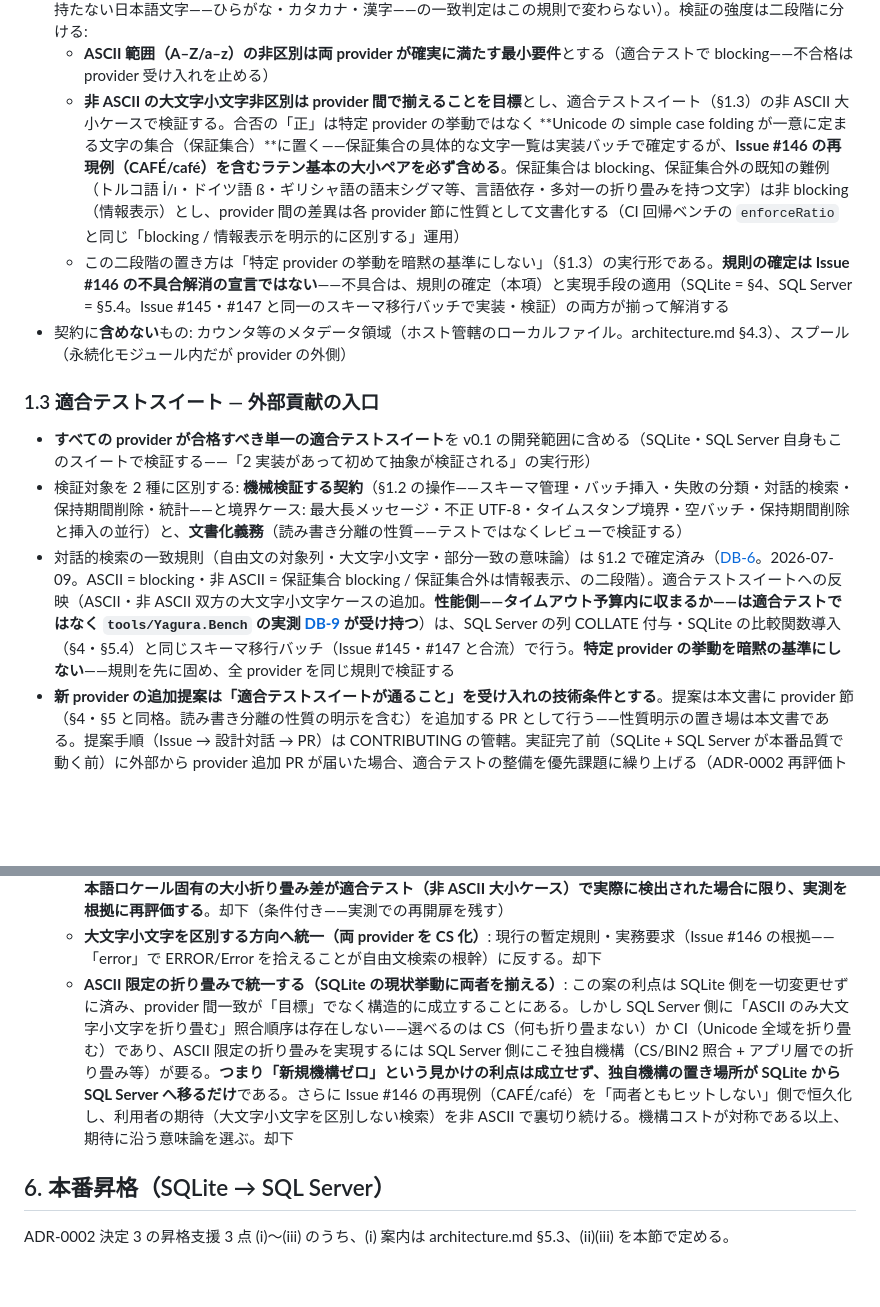
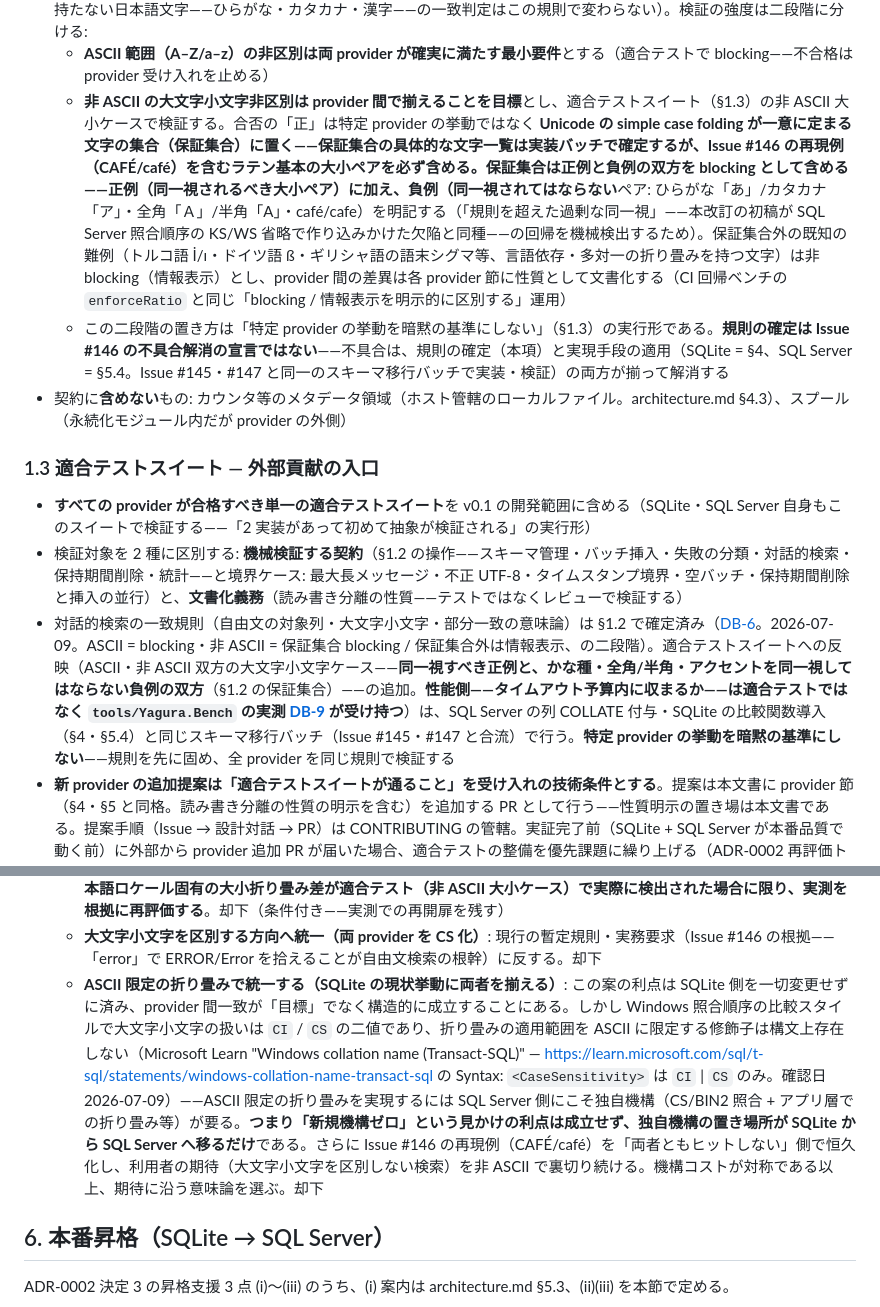
Before and after one commit to Yanai-Taketo/Yagura, a Markdown page: docs/design/database.md, 2 parts joined by grey strips. Drawn GitHub-style; blank space fills up the shorter version.

```diff
--- a/docs/design/database.md
+++ b/docs/design/database.md
@@ -35,7 +35,7 @@ provider が実装すべき操作と性質。インターフェースの C# シ
 - **M8-3（Issue #70）で追加した読み取り専用 3 操作**: 閲覧 3 画面の実装が要求する最小の読み取り口として、`ILogStore` へ次を追加した——①**詳細表示の個別取得** `FindByIdAsync`（全項目——Message 全文・StructuredData・Raw——を 1 件返す。architecture.md §6「全文は詳細表示で個別取得する」の契約化）、②**システムイベントの読み出し** `QuerySystemEventsAsync`（§2.3 の可視化面。区間の重なり判定 + 上限 + タイムアウト必須）、③**送信元別の集計** `QuerySourceActivityAsync`（予約 (b) の初の実体化。送信元ごとの最終受信時刻・件数を**最終受信時刻の古い順**で返す——ui.md UI-4 の無音化検出の要件「量の上位 N 抽出は不可」を集計の並び・打ち切り方向のレベルで満たす）。いずれもタイムアウトを必須引数とし、書き込みを行わない。v0.x のため通常のインターフェースメソッドとして追加した（optional 操作——capability 検出——へ移すかは §7 の v1.0 凍結判断で確定する）。適合テストスイート（§1.3）に 3 操作の検証を追加済み。(a) 一括読み出しは引き続き予約のまま
 - **自由文検索の一致規則（[DB-6](#8-確定待ち一覧)。規則は確定・非 ASCII の実装と検証は未了。2026-07-09 オーナー決定「大文字小文字非区別で provider 間統一」）**: 対象列は `LogRecord.Message` のみ（[LogQuery.cs](../../src/Yagura.Storage/LogQuery.cs) の暫定規則を確定として採用。送信元等の他条件は完全一致のまま §1.2 表のとおり）。一致方式は部分一致（前後を問わない中間一致）。**大文字小文字は区別しない。そして折り畳むのは大文字小文字のみ**——アクセント記号の同一視（café ≒ cafe）・かな種の同一視（ひらがな ≒ カタカナ）・全角/半角の同一視は、いずれもこの規則の対象に**含めない**（同一視しない。したがって大文字小文字を持たない日本語文字——ひらがな・カタカナ・漢字——の一致判定はこの規則で変わらない）。検証の強度は二段階に分ける:
   - **ASCII 範囲（A–Z/a–z）の非区別は両 provider が確実に満たす最小要件**とする（適合テストで blocking——不合格は provider 受け入れを止める）
-  - **非 ASCII の大文字小文字非区別は provider 間で揃えることを目標**とし、適合テストスイート（§1.3）の非 ASCII 大小ケースで検証する。合否の「正」は特定 provider の挙動ではなく **Unicode の simple case folding が一意に定まる文字の集合（保証集合）**に置く——保証集合の具体的な文字一覧は実装バッチで確定するが、**Issue #146 の再現例（CAFÉ/café）を含むラテン基本の大小ペアを必ず含める**。保証集合は blocking、保証集合外の既知の難例（トルコ語 İ/ı・ドイツ語 ß・ギリシャ語の語末シグマ等、言語依存・多対一の折り畳みを持つ文字）は非 blocking（情報表示）とし、provider 間の差異は各 provider 節に性質として文書化する（CI 回帰ベンチの `enforceRatio` と同じ「blocking / 情報表示を明示的に区別する」運用）
+  - **非 ASCII の大文字小文字非区別は provider 間で揃えることを目標**とし、適合テストスイート（§1.3）の非 ASCII 大小ケースで検証する。合否の「正」は特定 provider の挙動ではなく **Unicode の simple case folding が一意に定まる文字の集合（保証集合）**に置く——保証集合の具体的な文字一覧は実装バッチで確定するが、**Issue #146 の再現例（CAFÉ/café）を含むラテン基本の大小ペアを必ず含める**。**保証集合は正例と負例の双方を blocking として含める**——正例（同一視されるべき大小ペア）に加え、負例（同一視されて**はならない**ペア: ひらがな「あ」/カタカナ「ア」・全角「Ａ」/半角「A」・café/cafe）を明記する（「規則を超えた過剰な同一視」——本改訂の初稿が SQL Server 照合順序の KS/WS 省略で作り込みかけた欠陥と同種——の回帰を機械検出するため）。保証集合外の既知の難例（トルコ語 İ/ı・ドイツ語 ß・ギリシャ語の語末シグマ等、言語依存・多対一の折り畳みを持つ文字）は非 blocking（情報表示）とし、provider 間の差異は各 provider 節に性質として文書化する（CI 回帰ベンチの `enforceRatio` と同じ「blocking / 情報表示を明示的に区別する」運用）
   - この二段階の置き方は「特定 provider の挙動を暗黙の基準にしない」（§1.3）の実行形である。**規則の確定は Issue #146 の不具合解消の宣言ではない**——不具合は、規則の確定（本項）と実現手段の適用（SQLite = §4、SQL Server = §5.4。Issue #145・#147 と同一のスキーマ移行バッチで実装・検証）の両方が揃って解消する
 - 契約に**含めない**もの: カウンタ等のメタデータ領域（ホスト管轄のローカルファイル。architecture.md §4.3）、スプール（永続化モジュール内だが provider の外側）
 
@@ -43,7 +43,7 @@ provider が実装すべき操作と性質。インターフェースの C# シ
 
 - **すべての provider が合格すべき単一の適合テストスイート**を v0.1 の開発範囲に含める（SQLite・SQL Server 自身もこのスイートで検証する——「2 実装があって初めて抽象が検証される」の実行形）
 - 検証対象を 2 種に区別する: **機械検証する契約**（§1.2 の操作——スキーマ管理・バッチ挿入・失敗の分類・対話的検索・保持期間削除・統計——と境界ケース: 最大長メッセージ・不正 UTF-8・タイムスタンプ境界・空バッチ・保持期間削除と挿入の並行）と、**文書化義務**（読み書き分離の性質——テストではなくレビューで検証する）
-- 対話的検索の一致規則（自由文の対象列・大文字小文字・部分一致の意味論）は §1.2 で確定済み（[DB-6](#8-確定待ち一覧)。2026-07-09。ASCII = blocking・非 ASCII = 保証集合 blocking / 保証集合外は情報表示、の二段階）。適合テストスイートへの反映（ASCII・非 ASCII 双方の大文字小文字ケースの追加。**性能側——タイムアウト予算内に収まるか——は適合テストではなく `tools/Yagura.Bench` の実測 [DB-9](#8-確定待ち一覧) が受け持つ**）は、SQL Server の列 COLLATE 付与・SQLite の比較関数導入（§4・§5.4）と同じスキーマ移行バッチ（Issue #145・#147 と合流）で行う。**特定 provider の挙動を暗黙の基準にしない**——規則を先に固め、全 provider を同じ規則で検証する
+- 対話的検索の一致規則（自由文の対象列・大文字小文字・部分一致の意味論）は §1.2 で確定済み（[DB-6](#8-確定待ち一覧)。2026-07-09。ASCII = blocking・非 ASCII = 保証集合 blocking / 保証集合外は情報表示、の二段階）。適合テストスイートへの反映（ASCII・非 ASCII 双方の大文字小文字ケース——**同一視すべき正例と、かな種・全角/半角・アクセントを同一視してはならない負例の双方**（§1.2 の保証集合）——の追加。**性能側——タイムアウト予算内に収まるか——は適合テストではなく `tools/Yagura.Bench` の実測 [DB-9](#8-確定待ち一覧) が受け持つ**）は、SQL Server の列 COLLATE 付与・SQLite の比較関数導入（§4・§5.4）と同じスキーマ移行バッチ（Issue #145・#147 と合流）で行う。**特定 provider の挙動を暗黙の基準にしない**——規則を先に固め、全 provider を同じ規則で検証する
 - **新 provider の追加提案は「適合テストスイートが通ること」を受け入れの技術条件とする**。提案は本文書に provider 節（§4・§5 と同格。読み書き分離の性質の明示を含む）を追加する PR として行う——性質明示の置き場は本文書である。提案手順（Issue → 設計対話 → PR）は CONTRIBUTING の管轄。実証完了前（SQLite + SQL Server が本番品質で動く前）に外部から provider 追加 PR が届いた場合、適合テストの整備を優先課題に繰り上げる（ADR-0002 再評価トリガの受け皿）
 - 適合テストの CI 実行構成と、追加 DB の実行環境（コンテナ等）の提供責任の所在（貢献者側か受け入れ側か）は実装設計で確定する（[DB-3](#8-確定待ち一覧)）
 
@@ -169,7 +170,7 @@ ADR-0004 決定 4 の具体化。実行時権限を最小化すると初回セ
   - **`Latin1_General_100_CI_AS_SC`（KS/WS なし。Microsoft の一般推奨そのまま）**: 本改訂の初稿が採っていた案。かな種・全角/半角まで同一視するため「折り畳むのは大文字小文字のみ」という §1.2 の規則を超過し、SQLite との差を大文字小文字以外の次元で新設する。ペルソナレビュー（PR #168）の指摘を受けて KS/WS 明示へ改めた。却下
   - **日本語照合順序（`Japanese_XJIS_140_CI_AS_KS_WS` 等）**: 照合順序指定子（`Latin1_General` / `Japanese_XJIS` 等）が定めるのは辞書順ソートの規則と `varchar` 用コードページである（Microsoft Learn "Windows collation name": 「The base collation rules cover: The sorting and comparison rules that are applied when dictionary sorting is specified... The code page used to store varchar data」。確認日 2026-07-09）。Yagura は文字列列で `ORDER BY` しない（並びは常に ReceivedAt——§2.2）ため辞書順の言語差は使われず、列はすべて `nvarchar` のためコードページ差も効かない。DB-6 の要件（大文字小文字のみの折り畳み）は `CI_AS_KS_WS` の感度指定で決まり、これは両系列で同一に指定できる——したがって日本語系列を選ぶ積極的理由が現時点でない一方、ロケール固有の系列を選ぶと「なぜこのロケールか」の説明責任を全配備先に対して負う。汎用系列（Latin1_General_100）を既定とし、**日本語ロケール固有の大小折り畳み差が適合テスト（非 ASCII 大小ケース）で実際に検出された場合に限り、実測を根拠に再評価する**。却下（条件付き——実測での再開扉を残す）
   - **大文字小文字を区別する方向へ統一（両 provider を CS 化）**: 現行の暫定規則・実務要求（Issue #146 の根拠——「error」で ERROR/Error を拾えることが自由文検索の根幹）に反する。却下
-  - **ASCII 限定の折り畳みで統一する（SQLite の現状挙動に両者を揃える）**: この案の利点は SQLite 側を一切変更せずに済み、provider 間一致が「目標」でなく構造的に成立することにある。しかし SQL Server 側に「ASCII のみ大文字小文字を折り畳む」照合順序は存在しない——選べるのは CS（何も折り畳まない）か CI（Unicode 全域を折り畳む）であり、ASCII 限定の折り畳みを実現するには SQL Server 側にこそ独自機構（CS/BIN2 照合 + アプリ層での折り畳み等）が要る。**つまり「新規機構ゼロ」という見かけの利点は成立せず、独自機構の置き場所が SQLite から SQL Server へ移るだけ**である。さらに Issue #146 の再現例（CAFÉ/café）を「両者ともヒットしない」側で恒久化し、利用者の期待（大文字小文字を区別しない検索）を非 ASCII で裏切り続ける。機構コストが対称である以上、期待に沿う意味論を選ぶ。却下
+  - **ASCII 限定の折り畳みで統一する（SQLite の現状挙動に両者を揃える）**: この案の利点は SQLite 側を一切変更せずに済み、provider 間一致が「目標」でなく構造的に成立することにある。しかし Windows 照合順序の比較スタイルで大文字小文字の扱いは `CI` / `CS` の二値であり、折り畳みの適用範囲を ASCII に限定する修飾子は構文上存在しない（Microsoft Learn "Windows collation name (Transact-SQL)" — https://learn.microsoft.com/sql/t-sql/statements/windows-collation-name-transact-sql の Syntax: `<CaseSensitivity>` は `CI` | `CS` のみ。確認日 2026-07-09）——ASCII 限定の折り畳みを実現するには SQL Server 側にこそ独自機構（CS/BIN2 照合 + アプリ層での折り畳み等）が要る。**つまり「新規機構ゼロ」という見かけの利点は成立せず、独自機構の置き場所が SQLite から SQL Server へ移るだけ**である。さらに Issue #146 の再現例（CAFÉ/café）を「両者ともヒットしない」側で恒久化し、利用者の期待（大文字小文字を区別しない検索）を非 ASCII で裏切り続ける。機構コストが対称である以上、期待に沿う意味論を選ぶ。却下
 
 ## 6. 本番昇格（SQLite → SQL Server）
 
```
Also changed, not shown: other parts of docs/design/database.md (+7 -5 lines).
